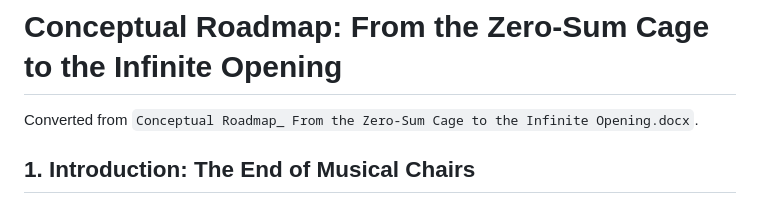
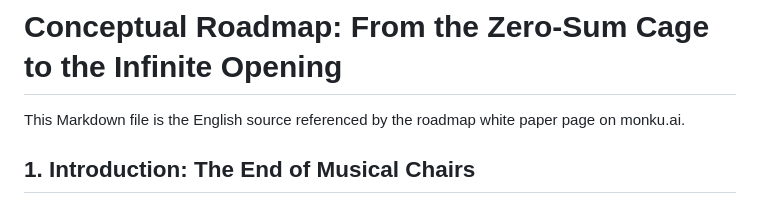
Before and after one commit to kentaroid-bot/Monku_Ai, a Markdown page: docs/conceptual-roadmap-zero-sum-cage-infinite-opening.md, the part around the change. GitHub-like rendering.

Commit message:
Clarify roadmap markdown source

```diff
--- a/docs/conceptual-roadmap-zero-sum-cage-infinite-opening.md
+++ b/docs/conceptual-roadmap-zero-sum-cage-infinite-opening.md
@@ -1,6 +1,6 @@
 # Conceptual Roadmap: From the Zero-Sum Cage to the Infinite Opening
 
-Converted from `Conceptual Roadmap_ From the Zero-Sum Cage to the Infinite Opening.docx`.
+This Markdown file is the English source referenced by the roadmap white paper page on monku.ai.
 
 ## 1. Introduction: The End of Musical Chairs
 
```
Also changed, not shown: docs/conceptual-roadmap-zero-sum-cage-infinite-opening-ja.md (+1 -1 lines).
